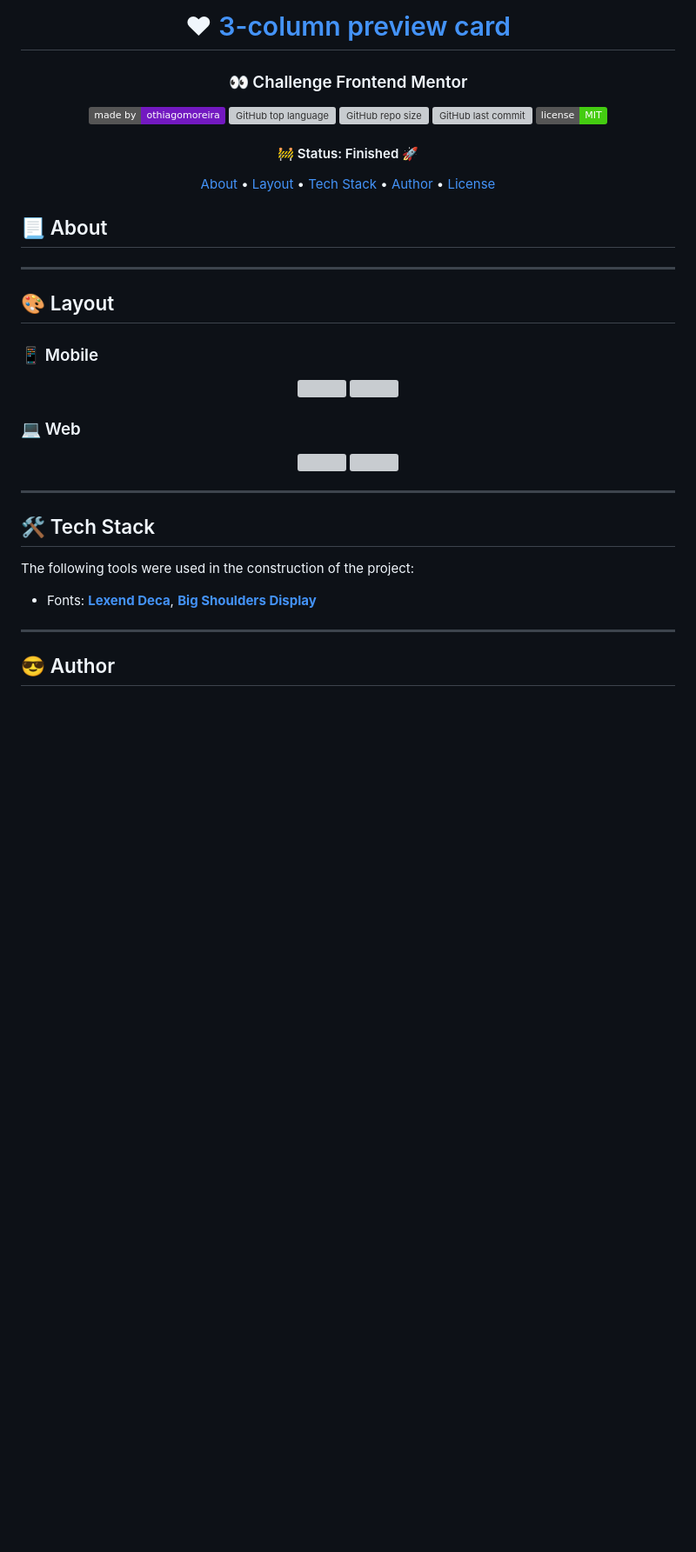
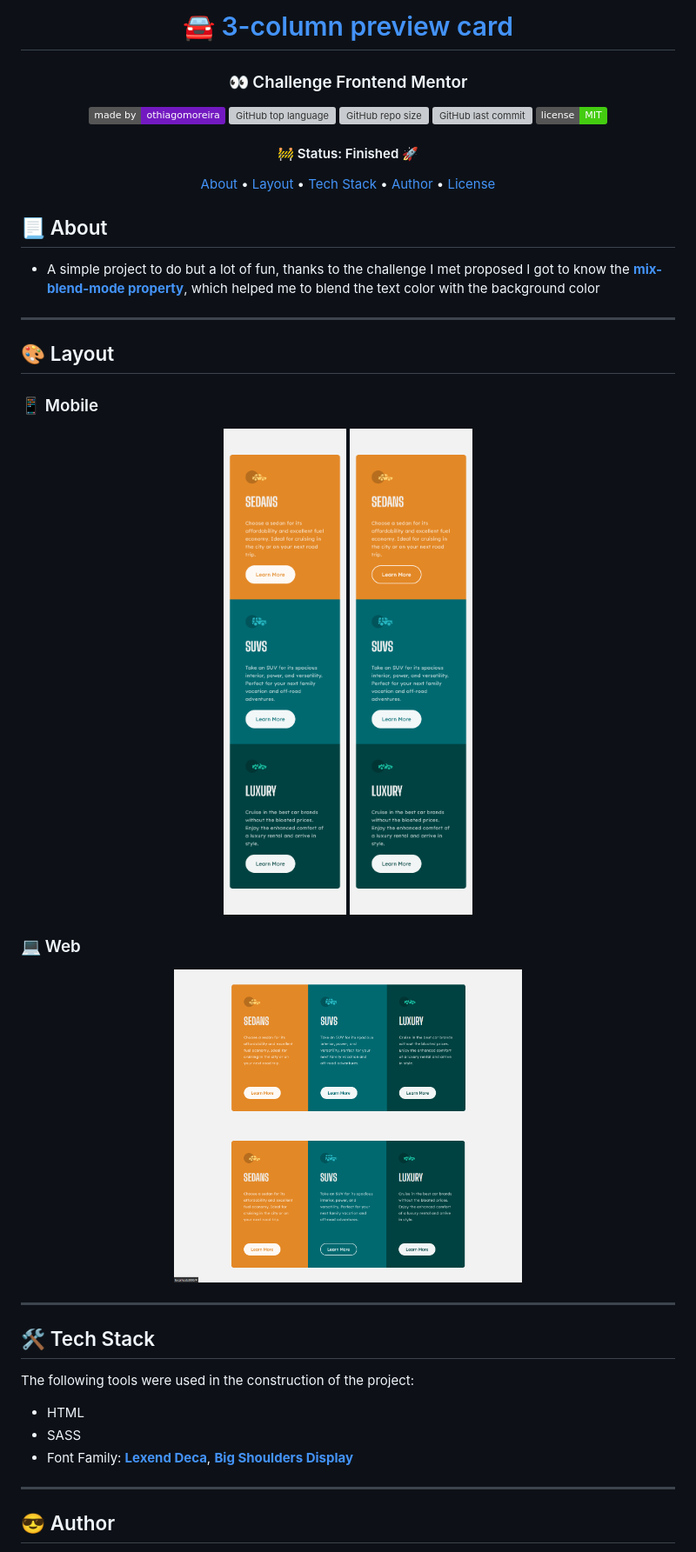
Before and after one commit to othiagomoreira/3-column-preview-card, a Markdown page: README.md, the part around one of its changes. Shown at 87% size. Rendered like a GitHub page; pictures changed too: assets/desktop-active.png (added), assets/desktop.png (added), assets/mobile-active.png (added); badges without logos; blank space fills up the shorter version; grey boxes are pictures that could not be loaded.

```diff
--- a/README.md
+++ b/README.md
@@ -1,5 +1,5 @@
 <h1 align="center">
-  ❤  <a href="#">3-column preview card</a>
+  🚘  <a href="#">3-column preview card</a>
 </h1>
 
 <h3 align="center">
@@ -38,6 +38,7 @@
 
 ## 📃 About
 
+-   A simple project to do but a lot of fun, thanks to the challenge I met proposed I got to know the **[mix-blend-mode property](https://developer.mozilla.org/en-US/docs/Web/CSS/mix-blend-mode)**, which helped me to blend the text color with the background color
 
 ---
 
@@ -46,17 +47,17 @@
 ### 📱 Mobile
 
 <p align="center">
-  <img alt="" title="#" src="" width="200px">
+  <img alt="Screenshot mobile" title="#" src="assets/mobile.png" width="200px">
 
-  <img alt="" title="#" src="" width="200px">
+  <img alt="Mobile screenshot with effect activated" title="#" src="assets/mobile-active.png" width="200px">
 </p>
 
 ### 💻 Web
 
 <p align="center" style="display: flex; align-items: flex-start; justify-content: center;">
-  <img alt="" title="#" src="" width="400px">
+  <img alt="Screenshot desktop" title="#" src="assets/desktop.png" width="400px">
 
-  <img alt="" title="#" src="" width="400px">
+  <img alt="Desktop screenshot with effect activated" title="#" src="assets/desktop-active.png" width="400px">
 </p>
 
 ---
@@ -65,7 +66,9 @@
 
 The following tools were used in the construction of the project:
 
--   Fonts:  **[Lexend Deca](https://fonts.google.com/specimen/Lexend+Deca)**,  **[Big Shoulders Display](https://fonts.google.com/specimen/Big+Shoulders+Displayhttps://fonts.google.com/specimen/Big+Shoulders+Display)**
+-   HTML
+-   SASS
+-   Font Family:  **[Lexend Deca](https://fonts.google.com/specimen/Lexend+Deca)**,  **[Big Shoulders Display](https://fonts.google.com/specimen/Big+Shoulders+Displayhttps://fonts.google.com/specimen/Big+Shoulders+Display)**
 ---
 
 ## 😎 Author
```
Also changed, not shown: other parts of README.md (+4 -4 lines), 6 other files.
